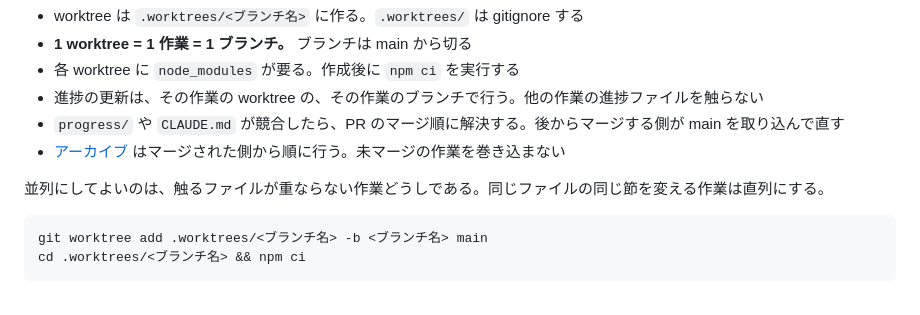
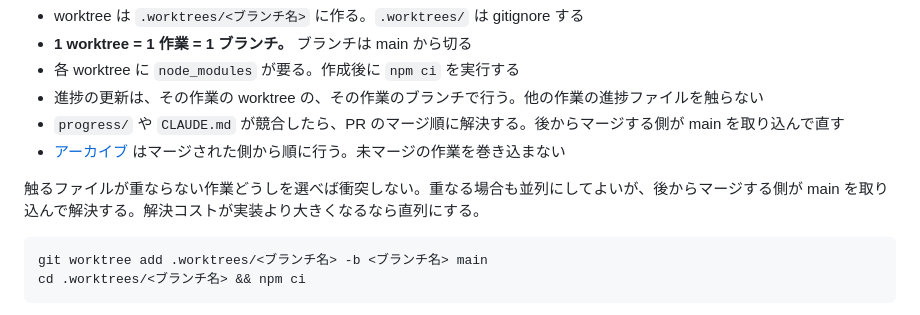
Before and after one commit to t2421/simple-loop-engineering, a Markdown page: CLAUDE.md, the part around the change. Rendered like a GitHub page.

````diff
--- a/CLAUDE.md
+++ b/CLAUDE.md
@@ -76,7 +76,7 @@ spec・progress・ルールを、いつコミットし、どこへマージす
 - `progress/` や `CLAUDE.md` が競合したら、PR のマージ順に解決する。後からマージする側が main を取り込んで直す
 - [アーカイブ](#アーカイブ) はマージされた側から順に行う。未マージの作業を巻き込まない
 
-並列にしてよいのは、触るファイルが重ならない作業どうしである。同じファイルの同じ節を変える作業は直列にする。
+触るファイルが重ならない作業どうしを選べば衝突しない。重なる場合も並列にしてよいが、後からマージする側が main を取り込んで解決する。解決コストが実装より大きくなるなら直列にする。
 
 ```
 git worktree add .worktrees/<ブランチ名> -b <ブランチ名> main
````
Also changed, not shown: progress/parallel-worktrees.md (+3 -0 lines).
